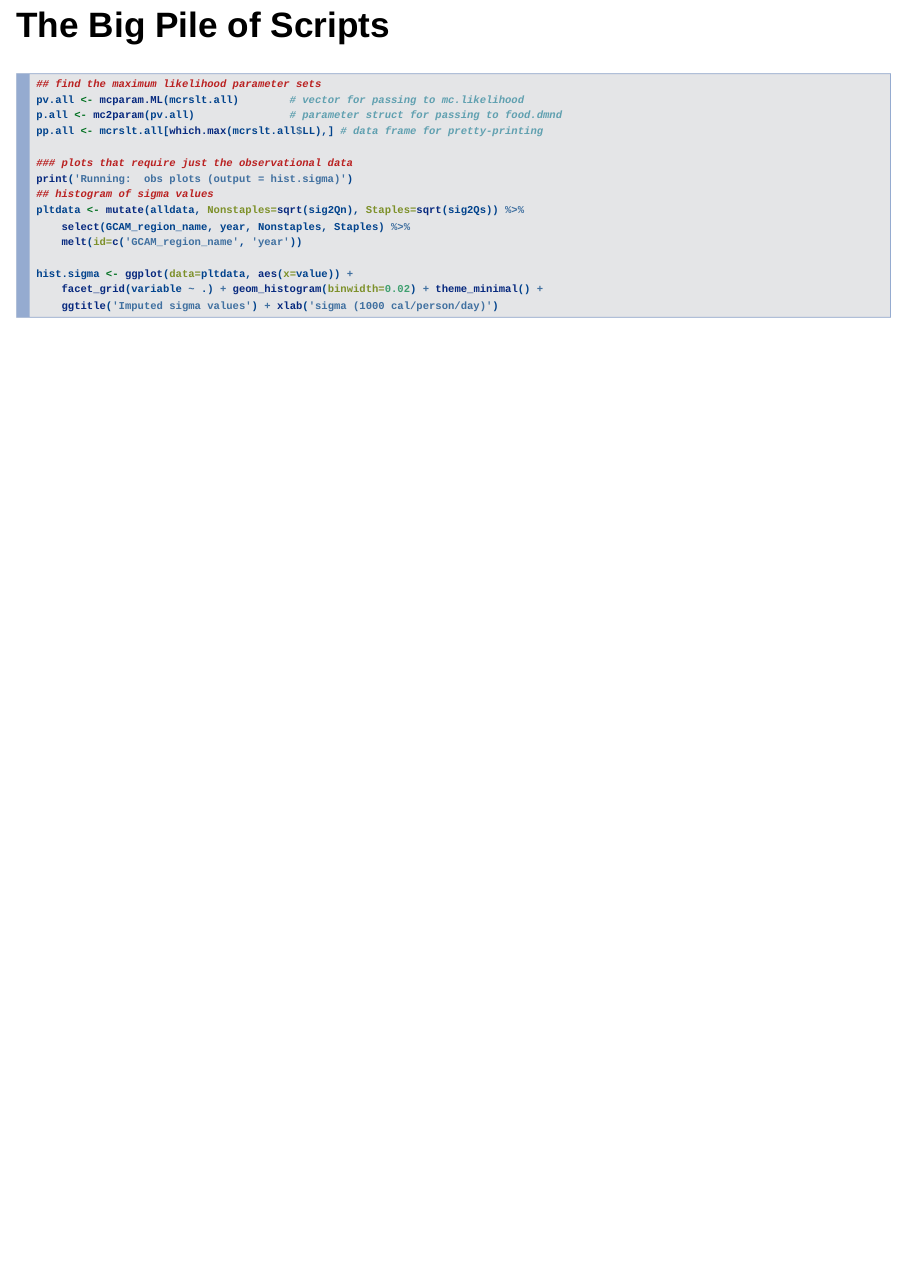
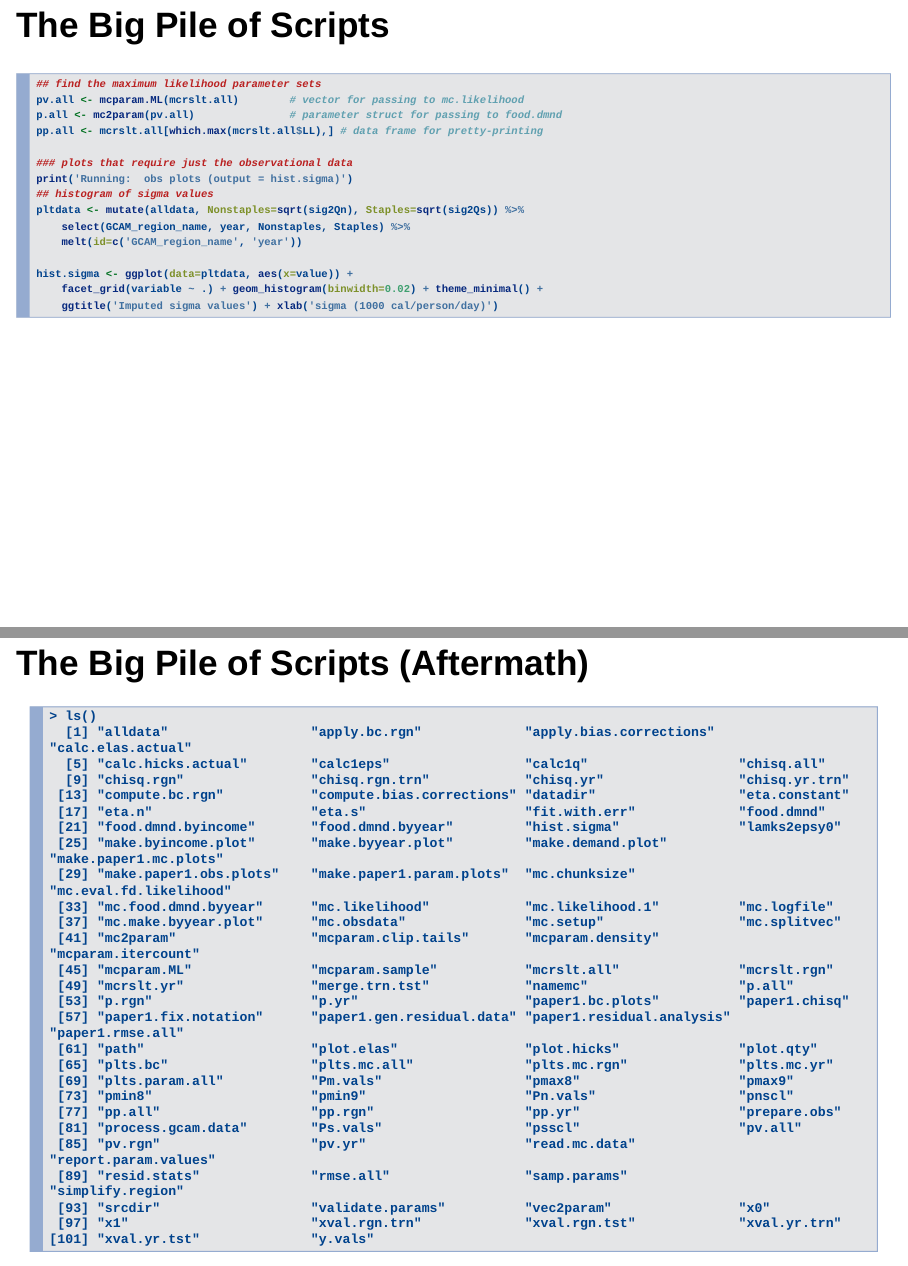
Before and after one commit to rplzzz/sw-talk, an R Markdown document (sw-talk.Rmd): page 4 of 4 before the commit and pages 4 and 5 of 6 after it, the two joined at a grey line. Rendered offline with R 4.5, knitr and Pandoc, with nearby package versions; drawn as Slidy slides in place of the format the file asks for.

Commit message:
Add aftermath slide.

````diff
--- a/sw-talk.Rmd
+++ b/sw-talk.Rmd
@@ -65,3 +65,34 @@ hist.sigma <- ggplot(data=pltdata, aes(x=value)) +
     facet_grid(variable ~ .) + geom_histogram(binwidth=0.02) + theme_minimal() +
     ggtitle('Imputed sigma values') + xlab('sigma (1000 cal/person/day)')
 ```
+
+## The Big Pile of Scripts (Aftermath)
+```
+> ls()
+  [1] "alldata"                  "apply.bc.rgn"             "apply.bias.corrections"   "calc.elas.actual"
+  [5] "calc.hicks.actual"        "calc1eps"                 "calc1q"                   "chisq.all"
+  [9] "chisq.rgn"                "chisq.rgn.trn"            "chisq.yr"                 "chisq.yr.trn"
+ [13] "compute.bc.rgn"           "compute.bias.corrections" "datadir"                  "eta.constant"
+ [17] "eta.n"                    "eta.s"                    "fit.with.err"             "food.dmnd"
+ [21] "food.dmnd.byincome"       "food.dmnd.byyear"         "hist.sigma"               "lamks2epsy0"
+ [25] "make.byincome.plot"       "make.byyear.plot"         "make.demand.plot"         "make.paper1.mc.plots"
+ [29] "make.paper1.obs.plots"    "make.paper1.param.plots"  "mc.chunksize"             "mc.eval.fd.likelihood"
+ [33] "mc.food.dmnd.byyear"      "mc.likelihood"            "mc.likelihood.1"          "mc.logfile"
+ [37] "mc.make.byyear.plot"      "mc.obsdata"               "mc.setup"                 "mc.splitvec"
+ [41] "mc2param"                 "mcparam.clip.tails"       "mcparam.density"          "mcparam.itercount"
+ [45] "mcparam.ML"               "mcparam.sample"           "mcrslt.all"               "mcrslt.rgn"
+ [49] "mcrslt.yr"                "merge.trn.tst"            "namemc"                   "p.all"
+ [53] "p.rgn"                    "p.yr"                     "paper1.bc.plots"          "paper1.chisq"
+ [57] "paper1.fix.notation"      "paper1.gen.residual.data" "paper1.residual.analysis" "paper1.rmse.all"
+ [61] "path"                     "plot.elas"                "plot.hicks"               "plot.qty"
+ [65] "plts.bc"                  "plts.mc.all"              "plts.mc.rgn"              "plts.mc.yr"
+ [69] "plts.param.all"           "Pm.vals"                  "pmax8"                    "pmax9"
+ [73] "pmin8"                    "pmin9"                    "Pn.vals"                  "pnscl"
+ [77] "pp.all"                   "pp.rgn"                   "pp.yr"                    "prepare.obs"
+ [81] "process.gcam.data"        "Ps.vals"                  "psscl"                    "pv.all"
+ [85] "pv.rgn"                   "pv.yr"                    "read.mc.data"             "report.param.values"
+ [89] "resid.stats"              "rmse.all"                 "samp.params"              "simplify.region"
+ [93] "srcdir"                   "validate.params"          "vec2param"                "x0"
+ [97] "x1"                       "xval.rgn.trn"             "xval.rgn.tst"             "xval.yr.trn"
+[101] "xval.yr.tst"              "y.vals"
+```
````
Also changed, not shown: sw-talk.html.
